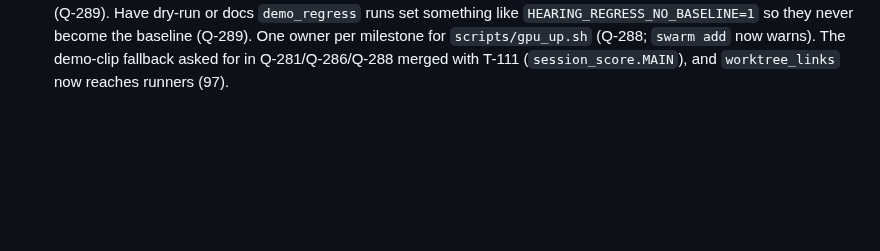
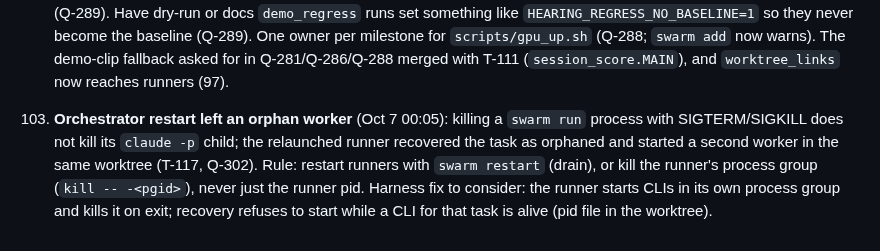
Before and after one commit to aryanpatel142006/swarm-control, a Markdown page: docs/field-notes/2026-10-04-selective-hearing.md, the part around the change. Drawn GitHub-style; blank space fills up the shorter version.

Commit message:
field note 103: killing a runner leaves its CLI orphaned; second worker started in the same worktree

```diff
--- a/docs/field-notes/2026-10-04-selective-hearing.md
+++ b/docs/field-notes/2026-10-04-selective-hearing.md
@@ -181,3 +181,5 @@ Orchestrator session on laptop-a (Opus, then Fable). Project repo: github.com/ar
 101. **Rules and planning quality from this batch.** Rule 14: the shell may be zsh, so quote a word that starts with `=` (`echo ====` fails: zsh expands `=word` to a command path) and a glob that may match nothing; background a remote command with `ssh -f -n … > log 2>&1`, since a plain `ssh … &` hangs the tool call (Q-281, Q-289). Planner and skill rules: a quoted number names the run it came from (results file, session id, scorer flag): T-110 quoted a −21 to −25 dB Mac leak that no run showed (−18.8 dB enrolled phase) (Q-286). A telemetry count names its field and what the field means by contract: T-086 counted the top-level `tier` (focus_hq while remote audio plays), not `tiers.active` (Q-281). Clock facts go in the description with their source and read time, never as a guess in the title: T-110's "job ends ~01:30 UTC" was 30 min early (Q-286).
 
 102. **Project-side from this batch** (handed to the orchestrator). `scripts/verify_full.sh` still treats any `demo_regress` exit 2 as "clip or manifest missing, skipped", and since T-111 a crash or a missing session also exits 2: skip only when the log says `no demo clip at` / `no demo manifest`, otherwise set status=1 (Q-284). Confirm on iLab whether srun accepts `--cpus-per-task`: T-111 added `ILAB_CPUS`, while docs/DEPLOY.md and the gpu_up.sh guard say the cluster rejects it (Q-284). Document `ILAB_REUSE` (restart on new code without losing the A100 job) in docs/DEPLOY.md and the hearing-stack skill's GPU section (Q-286). Add a `gpu_up.sh extra --port N --config X` / `extra-down` helper for side-by-side remote configs (Q-281). Give `demo.sh --judge --check` a `--no-hw` flag that forwards to judge_check.py (Q-289). Have dry-run or docs `demo_regress` runs set something like `HEARING_REGRESS_NO_BASELINE=1` so they never become the baseline (Q-289). One owner per milestone for `scripts/gpu_up.sh` (Q-288; `swarm add` now warns). The demo-clip fallback asked for in Q-281/Q-286/Q-288 merged with T-111 (`session_score.MAIN`), and `worktree_links` now reaches runners (97).
+
+103. **Orchestrator restart left an orphan worker** (Oct 7 00:05): killing a `swarm run` process with SIGTERM/SIGKILL does not kill its `claude -p` child; the relaunched runner recovered the task as orphaned and started a second worker in the same worktree (T-117, Q-302). Rule: restart runners with `swarm restart` (drain), or kill the runner's process group (`kill -- -<pgid>`), never just the runner pid. Harness fix to consider: the runner starts CLIs in its own process group and kills it on exit; recovery refuses to start while a CLI for that task is alive (pid file in the worktree).
```
